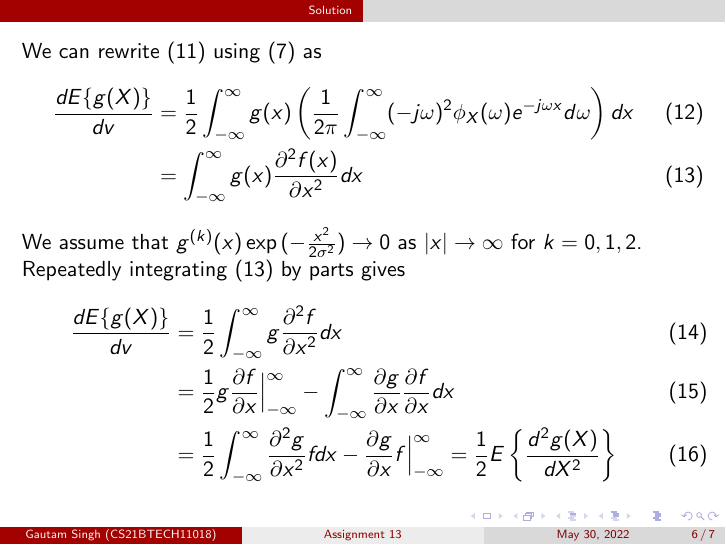
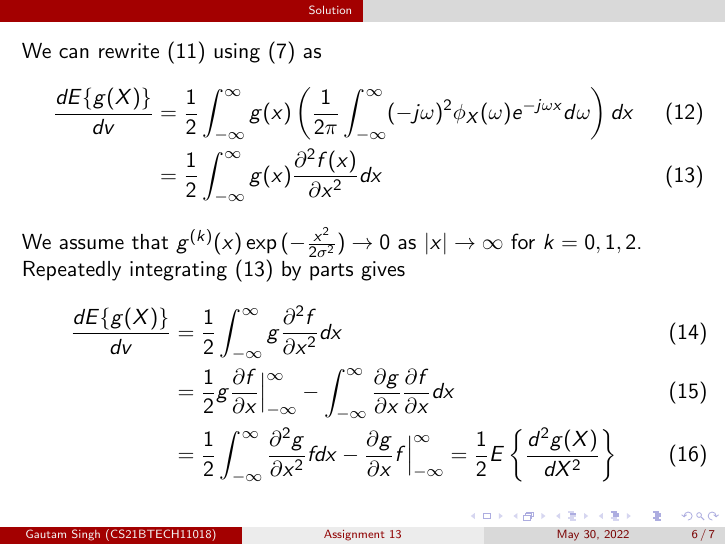
Before and after one commit to goats-9/ai1110, LaTeX slides (Assignment 13/presentation.tex): page 6 of 7. Compiled offline with pdfLaTeX.

Commit message:
Tweak Assignment 13

```diff
--- a/Assignment 13/presentation.tex
+++ b/Assignment 13/presentation.tex
@@ -89,7 +89,7 @@
 	We can rewrite \eqref{eq:lhs-diff} using \eqref{eq:inv} as
 	\begin{align}
 		\frac{dE\{g(X)\}}{dv} &= \frac{1}{2}\int_{-\infty}^{\infty}g(x)\left(\frac{1}{2\pi}\int_{-\infty}^{\infty}(-j\omega)^2\phi_X(\omega)e^{-j\omega x}d\omega\right)dx \\
-		&= \int_{-\infty}^{\infty}g(x)\frac{\partial^2f(x)}{\partial x^2}dx
+		&= \frac{1}{2}\int_{-\infty}^{\infty}g(x)\frac{\partial^2f(x)}{\partial x^2}dx
 		\label{eq:rhs-diff}
 	\end{align}
 
```
Also changed, not shown: Assignment 13/presentation.pdf, Assignment 13/presentation.tex (2 more changed lines).
